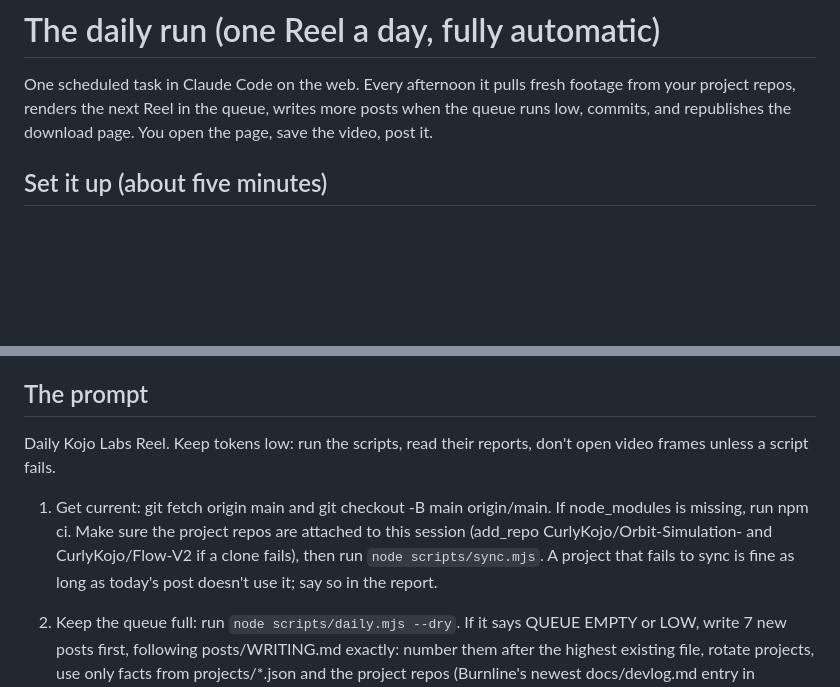
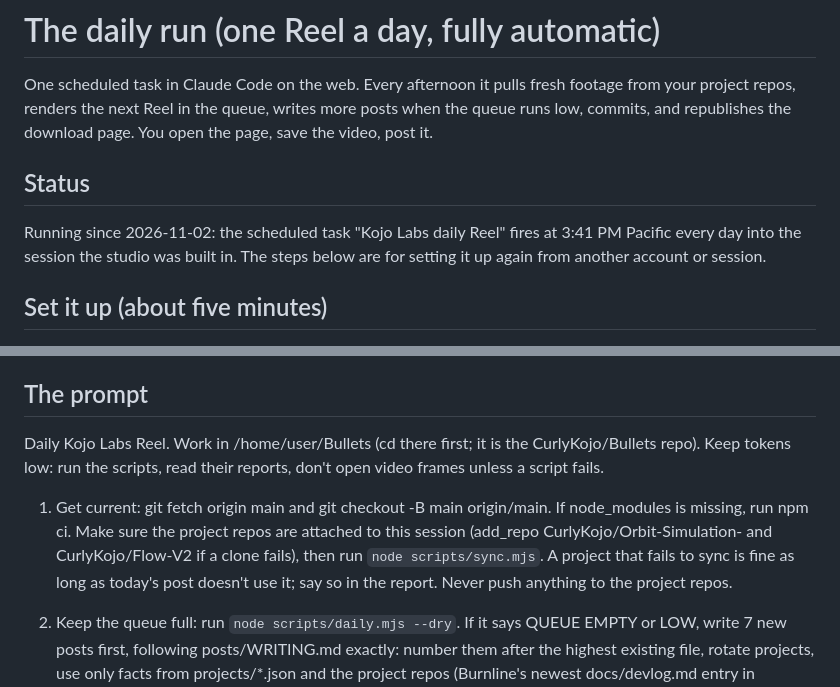
Before and after one commit to CurlyKojo/Bullets, a Markdown page: NIGHTLY.md, 2 parts joined by grey strips. Rendered like a GitHub page; blank space fills up the shorter version.

Commit message:
NIGHTLY.md: the daily task is live; prompt matches what it runs
Co-Authored-By: Claude Opus 5.5 <noreply@anthropic.com>
Claude-Session: https://claude.ai/code/session_01NCmouDA2TY9yqskTbqHTce

```diff
--- a/NIGHTLY.md
+++ b/NIGHTLY.md
@@ -4,6 +4,12 @@ One scheduled task in Claude Code on the web. Every afternoon it pulls fresh foo
 your project repos, renders the next Reel in the queue, writes more posts when the queue
 runs low, commits, and republishes the download page. You open the page, save the video,
 post it.
+
+## Status
+
+Running since 2026-11-02: the scheduled task "Kojo Labs daily Reel" fires at 3:41 PM
+Pacific every day into the session the studio was built in. The steps below are for
+setting it up again from another account or session.
 
 ## Set it up (about five minutes)
 
@@ -25,9 +31,9 @@ post it.
 
 ## The prompt
 
-Daily Kojo Labs Reel. Keep tokens low: run the scripts, read their reports, don't open video frames unless a script fails.
+Daily Kojo Labs Reel. Work in /home/user/Bullets (cd there first; it is the CurlyKojo/Bullets repo). Keep tokens low: run the scripts, read their reports, don't open video frames unless a script fails.
 
-1. Get current: git fetch origin main and git checkout -B main origin/main. If node_modules is missing, run npm ci. Make sure the project repos are attached to this session (add_repo CurlyKojo/Orbit-Simulation- and CurlyKojo/Flow-V2 if a clone fails), then run `node scripts/sync.mjs`. A project that fails to sync is fine as long as today's post doesn't use it; say so in the report.
+1. Get current: git fetch origin main and git checkout -B main origin/main. If node_modules is missing, run npm ci. Make sure the project repos are attached to this session (add_repo CurlyKojo/Orbit-Simulation- and CurlyKojo/Flow-V2 if a clone fails), then run `node scripts/sync.mjs`. A project that fails to sync is fine as long as today's post doesn't use it; say so in the report. Never push anything to the project repos.
 
 2. Keep the queue full: run `node scripts/daily.mjs --dry`. If it says QUEUE EMPTY or LOW, write 7 new posts first, following posts/WRITING.md exactly: number them after the highest existing file, rotate projects, use only facts from projects/*.json and the project repos (Burnline's newest docs/devlog.md entry in .cache/repos/burnline is a good source of fresh, true material; so are recent commit messages), and reuse the hook formulas. Run `npm run check` until it passes.
 
```
